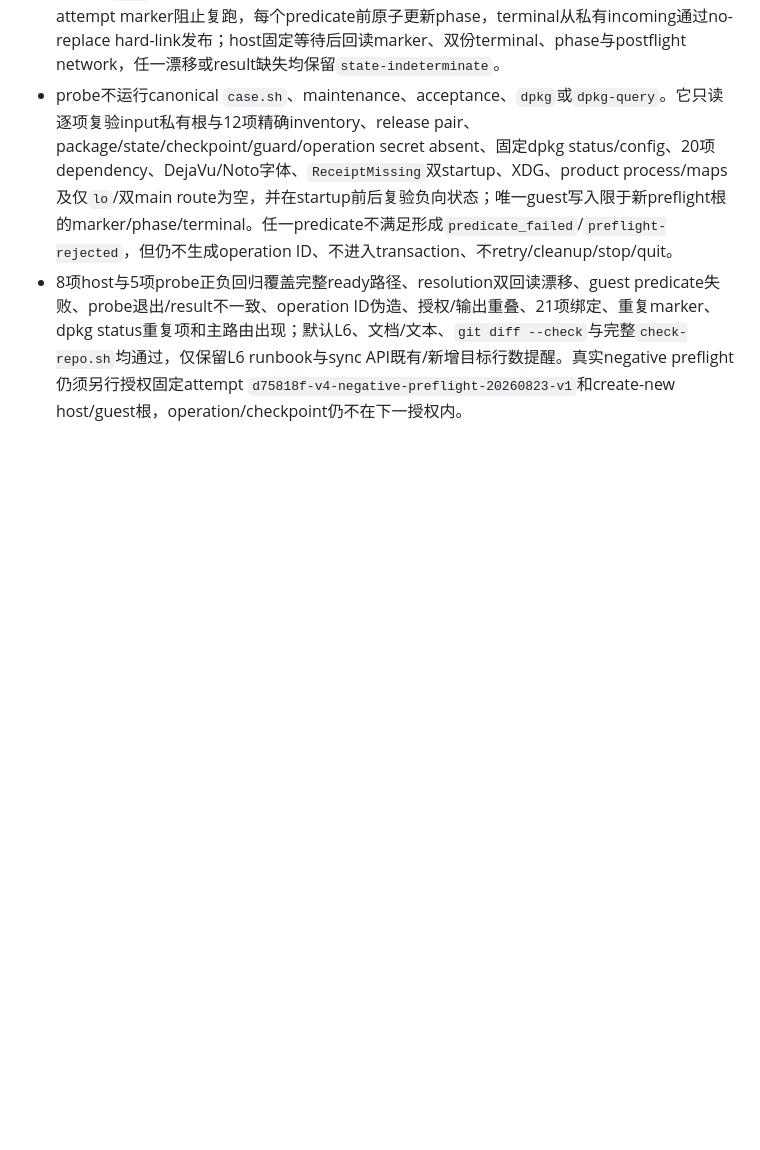
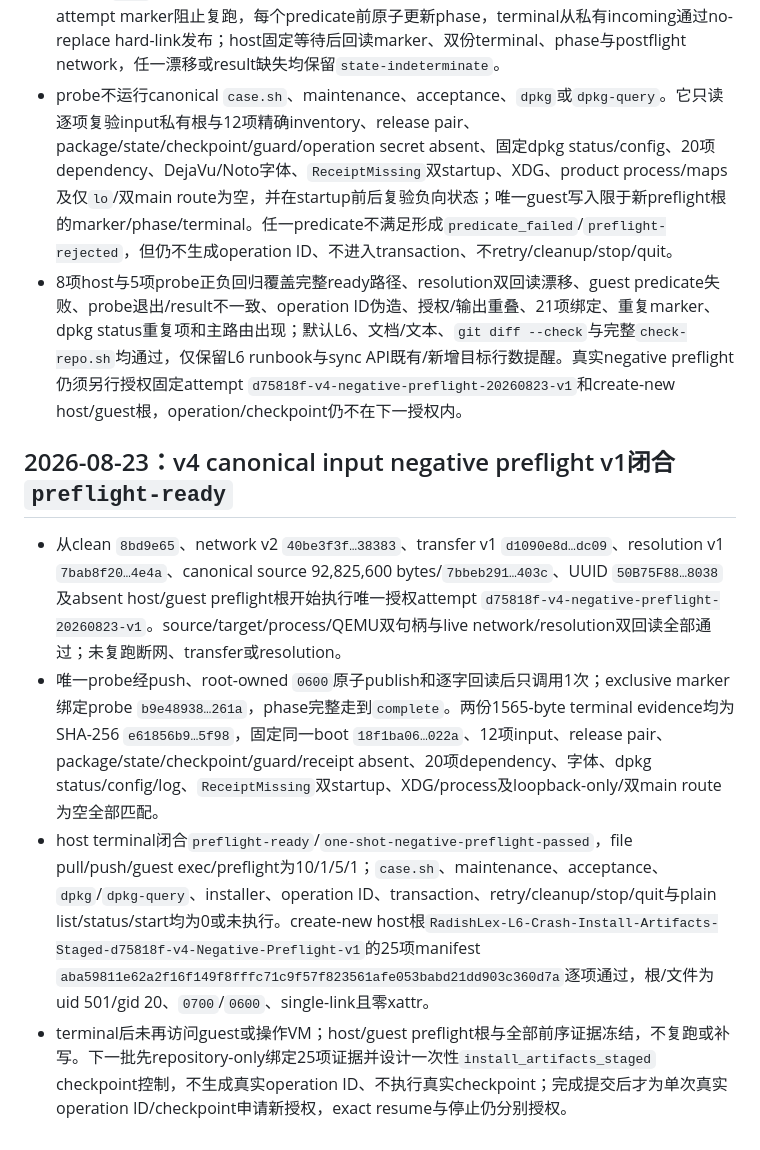
Before and after one commit to laugh0608/RadishLex, a Markdown page: docs/devlogs/2026-W34.md, the part around the change. Rendered like a GitHub page; blank space fills up the shorter version.

Commit message:
docs(linux): freeze L6 negative preflight evidence

```diff
--- a/docs/devlogs/2026-W34.md
+++ b/docs/devlogs/2026-W34.md
@@ -452,3 +452,10 @@
 - host one-shot只有在clean committed head、source/target/process/QEMU双句柄和冻结network/resolution双回读全部通过后，才建立全新guest私有根；唯一probe经push、root-owned `0600`归一化、原子publish与逐字readback后最多调用一次。probe以exclusive attempt marker阻止复跑，每个predicate前原子更新phase，terminal从私有incoming通过no-replace hard-link发布；host固定等待后回读marker、双份terminal、phase与postflight network，任一漂移或result缺失均保留`state-indeterminate`。
 - probe不运行canonical `case.sh`、maintenance、acceptance、`dpkg`或`dpkg-query`。它只读逐项复验input私有根与12项精确inventory、release pair、package/state/checkpoint/guard/operation secret absent、固定dpkg status/config、20项dependency、DejaVu/Noto字体、`ReceiptMissing`双startup、XDG、product process/maps及仅`lo`/双main route为空，并在startup前后复验负向状态；唯一guest写入限于新preflight根的marker/phase/terminal。任一predicate不满足形成`predicate_failed`/`preflight-rejected`，但仍不生成operation ID、不进入transaction、不retry/cleanup/stop/quit。
 - 8项host与5项probe正负回归覆盖完整ready路径、resolution双回读漂移、guest predicate失败、probe退出/result不一致、operation ID伪造、授权/输出重叠、21项绑定、重复marker、dpkg status重复项和主路由出现；默认L6、文档/文本、`git diff --check`与完整`check-repo.sh`均通过，仅保留L6 runbook与sync API既有/新增目标行数提醒。真实negative preflight仍须另行授权固定attempt `d75818f-v4-negative-preflight-20260823-v1`和create-new host/guest根，operation/checkpoint仍不在下一授权内。
+
+## 2026-08-23：v4 canonical input negative preflight v1闭合`preflight-ready`
+
+- 从clean `8bd9e65`、network v2 `40be3f3f…38383`、transfer v1 `d1090e8d…dc09`、resolution v1 `7bab8f20…4e4a`、canonical source 92,825,600 bytes/`7bbeb291…403c`、UUID `50B75F88…8038`及absent host/guest preflight根开始执行唯一授权attempt `d75818f-v4-negative-preflight-20260823-v1`。source/target/process/QEMU双句柄与live network/resolution双回读全部通过；未复跑断网、transfer或resolution。
+- 唯一probe经push、root-owned `0600`原子publish和逐字回读后只调用1次；exclusive marker绑定probe `b9e48938…261a`，phase完整走到`complete`。两份1565-byte terminal evidence均为SHA-256 `e61856b9…5f98`，固定同一boot `18f1ba06…022a`、12项input、release pair、package/state/checkpoint/guard/receipt absent、20项dependency、字体、dpkg status/config/log、`ReceiptMissing`双startup、XDG/process及loopback-only/双main route为空全部匹配。
+- host terminal闭合`preflight-ready`/`one-shot-negative-preflight-passed`，file pull/push/guest exec/preflight为10/1/5/1；`case.sh`、maintenance、acceptance、`dpkg`/`dpkg-query`、installer、operation ID、transaction、retry/cleanup/stop/quit与plain list/status/start均为0或未执行。create-new host根`RadishLex-L6-Crash-Install-Artifacts-Staged-d75818f-v4-Negative-Preflight-v1`的25项manifest `aba59811e62a2f16f149f8fffc71c9f57f823561afe053babd21dd903c360d7a`逐项通过，根/文件为uid 501/gid 20、`0700`/`0600`、single-link且零xattr。
+- terminal后未再访问guest或操作VM；host/guest preflight根与全部前序证据冻结，不复跑或补写。下一批先repository-only绑定25项证据并设计一次性`install_artifacts_staged` checkpoint控制，不生成真实operation ID、不执行真实checkpoint；完成提交后才为单次真实operation ID/checkpoint申请新授权，exact resume与停止仍分别授权。
```
Also changed, not shown: docs/runbooks/linux-l6-package-matrix.md (+2 -2 lines), docs/status/current.md (+7 -7 lines).
